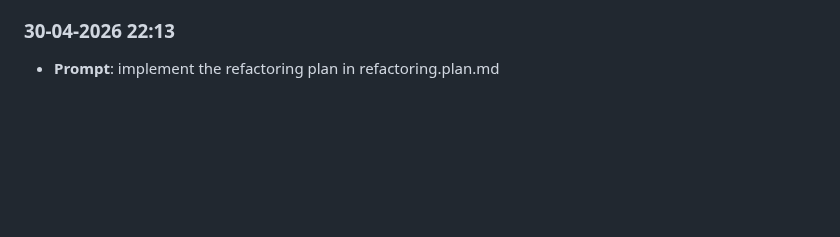
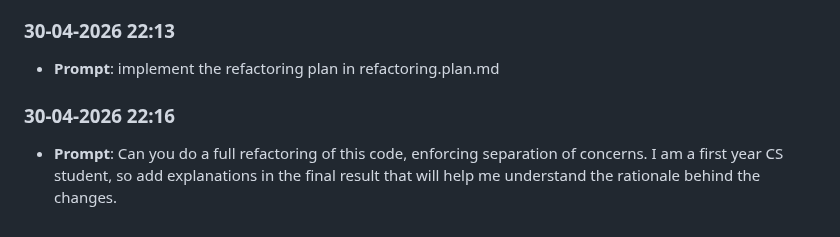
Before and after one commit to Krishnabansal2006/lab8-pygame, a Markdown page: prompts_history.md, the part around the change. GitHub-like rendering; blank space fills up the shorter version.

```diff
--- a/prompts_history.md
+++ b/prompts_history.md
@@ -111,3 +111,6 @@
 
 ### 30-04-2026 22:13
 - **Prompt**: implement the refactoring plan in refactoring.plan.md
+
+### 30-04-2026 22:16
+- **Prompt**: Can you do a full refactoring of this code, enforcing separation of concerns. I am a first year CS student, so add explanations in the final result that will help me understand the rationale behind the changes.
```
Also changed, not shown: JOURNAL.md (+16 -0 lines).
